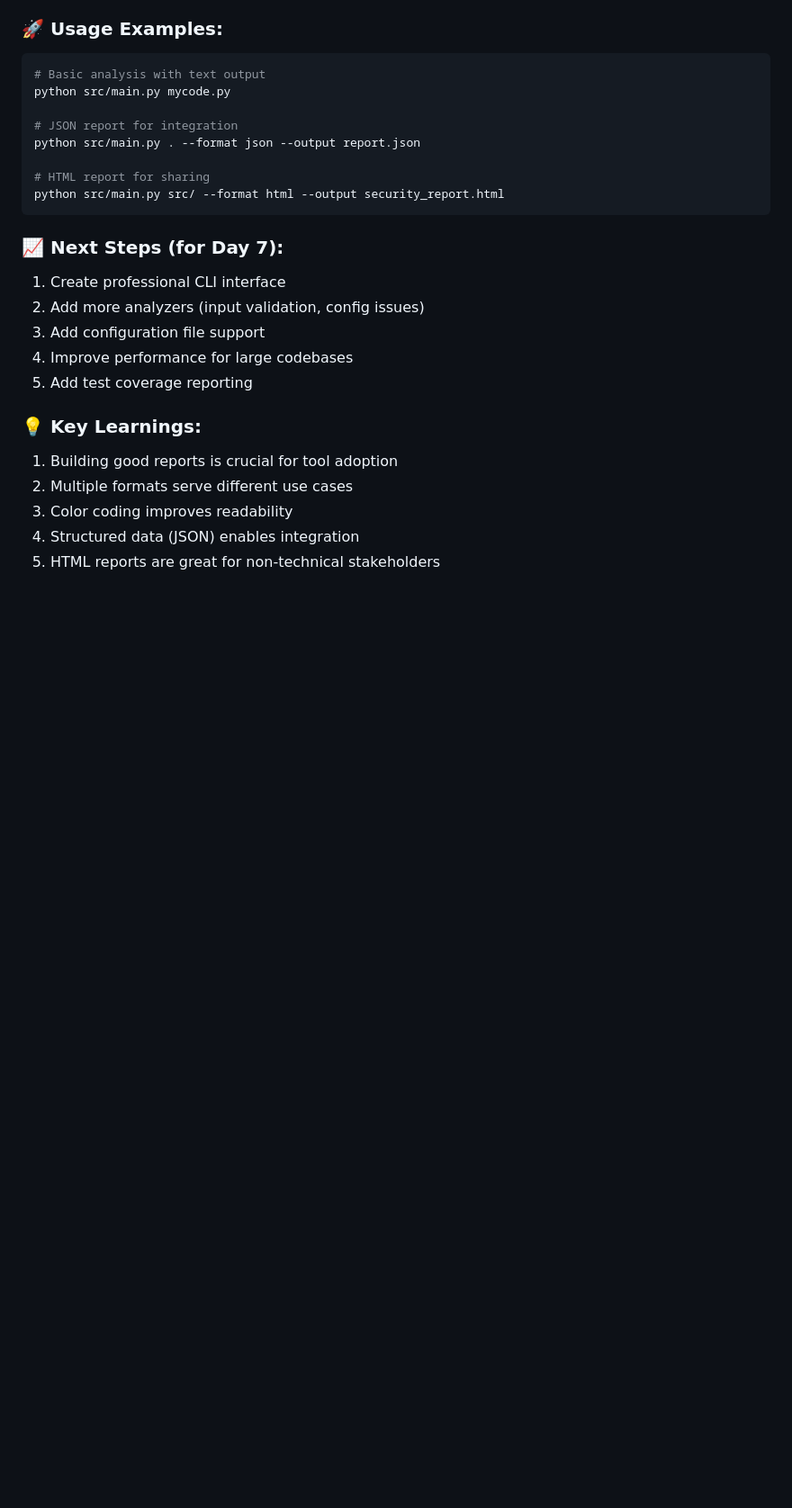
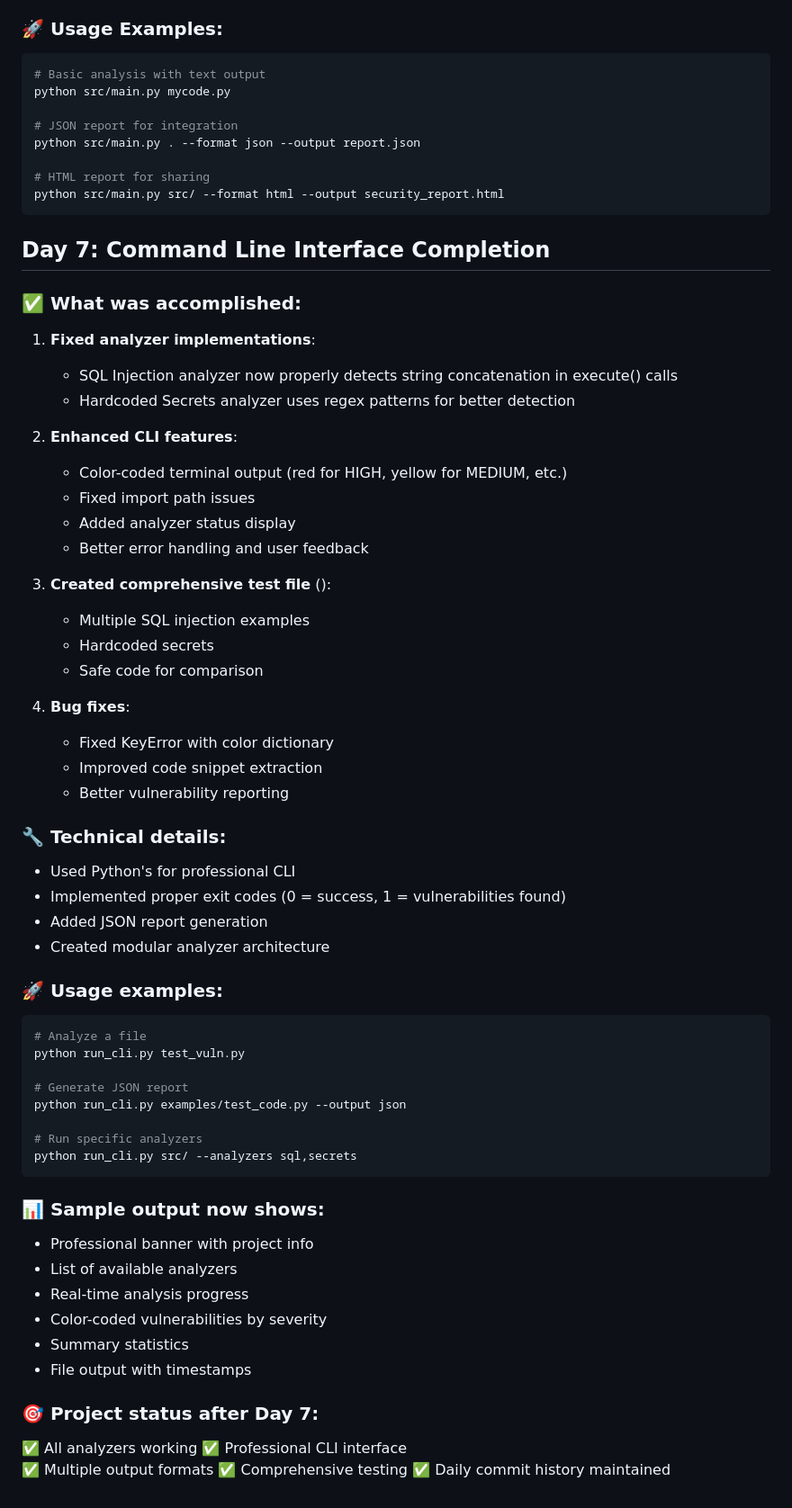
Before and after one commit to deepserish-bk/db-security-scanner, a Markdown page: research_notes.md, the part around the change. Shown: that part at 90% size. Rendered like a GitHub page; blank space fills up the shorter version.

Commit message:
docs: update research notes for Day 7 completion

````diff
--- a/research_notes.md
+++ b/research_notes.md
@@ -146,18 +146,59 @@ python src/main.py . --format json --output report.json
 python src/main.py src/ --format html --output security_report.html
 ```
 
-### 📈 Next Steps (for Day 7):
 
-1. Create professional CLI interface
-2. Add more analyzers (input validation, config issues)
-3. Add configuration file support
-4. Improve performance for large codebases
-5. Add test coverage reporting
+## Day 7: Command Line Interface Completion
 
-### 💡 Key Learnings:
+### ✅ What was accomplished:
+1. **Fixed analyzer implementations**:
+   - SQL Injection analyzer now properly detects string concatenation in execute() calls
+   - Hardcoded Secrets analyzer uses regex patterns for better detection
 
-1. Building good reports is crucial for tool adoption
-2. Multiple formats serve different use cases
-3. Color coding improves readability
-4. Structured data (JSON) enables integration
-5. HTML reports are great for non-technical stakeholders
+2. **Enhanced CLI features**:
+   - Color-coded terminal output (red for HIGH, yellow for MEDIUM, etc.)
+   - Fixed import path issues
+   - Added analyzer status display
+   - Better error handling and user feedback
+
+3. **Created comprehensive test file** ():
+   - Multiple SQL injection examples
+   - Hardcoded secrets
+   - Safe code for comparison
+
+4. **Bug fixes**:
+   - Fixed KeyError with color dictionary
+   - Improved code snippet extraction
+   - Better vulnerability reporting
+
+### 🔧 Technical details:
+- Used Python's  for professional CLI
+- Implemented proper exit codes (0 = success, 1 = vulnerabilities found)
+- Added JSON report generation
+- Created modular analyzer architecture
+
+### 🚀 Usage examples:
+```bash
+# Analyze a file
+python run_cli.py test_vuln.py
+
+# Generate JSON report
+python run_cli.py examples/test_code.py --output json
+
+# Run specific analyzers
+python run_cli.py src/ --analyzers sql,secrets
+```
+
+### 📊 Sample output now shows:
+- Professional banner with project info
+- List of available analyzers
+- Real-time analysis progress
+- Color-coded vulnerabilities by severity
+- Summary statistics
+- File output with timestamps
+
+### 🎯 Project status after Day 7:
+✅ All analyzers working
+✅ Professional CLI interface
+✅ Multiple output formats
+✅ Comprehensive testing
+✅ Daily commit history maintained
````
